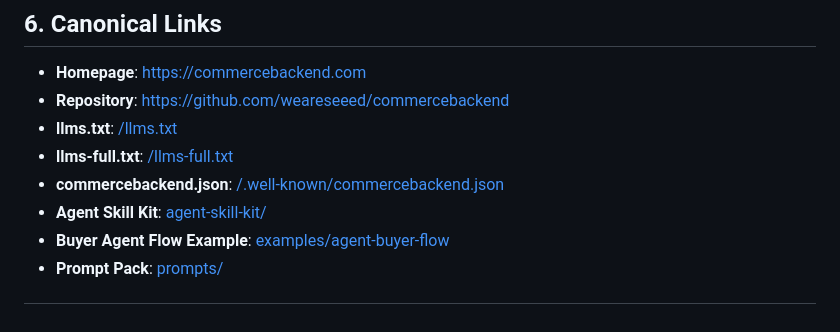
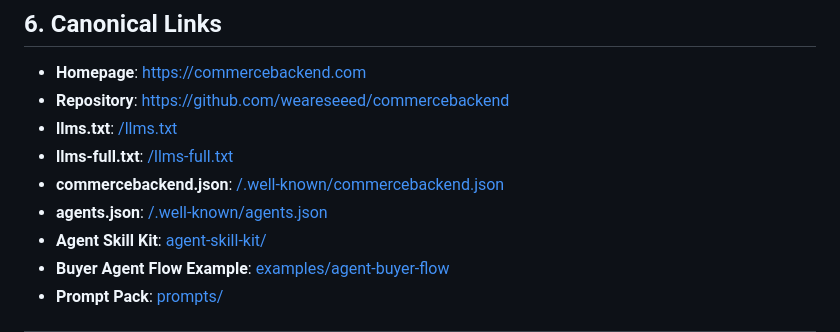
Before and after one commit to weareseeed/commercebackend, a Markdown page: docs/agent-discovery.md, the part around the change. Drawn GitHub-style.

```diff
--- a/docs/agent-discovery.md
+++ b/docs/agent-discovery.md
@@ -84,6 +84,7 @@ The Offers feature introduces a structured state machine for price and quantity
 - **llms.txt**: [/llms.txt](https://www.commercebackend.com/llms.txt)
 - **llms-full.txt**: [/llms-full.txt](https://www.commercebackend.com/llms-full.txt)
 - **commercebackend.json**: [/.well-known/commercebackend.json](https://www.commercebackend.com/.well-known/commercebackend.json)
+- **agents.json**: [/.well-known/agents.json](https://www.commercebackend.com/.well-known/agents.json)
 - **Agent Skill Kit**: [agent-skill-kit/](https://github.com/weareseeed/commercebackend/tree/master/agent-skill-kit)
 - **Buyer Agent Flow Example**: [examples/agent-buyer-flow](https://github.com/weareseeed/commercebackend/tree/master/examples/agent-buyer-flow)
 - **Prompt Pack**: [prompts/](https://github.com/weareseeed/commercebackend/tree/master/prompts)
```
Also changed, not shown: README.md (+2 -0 lines).
